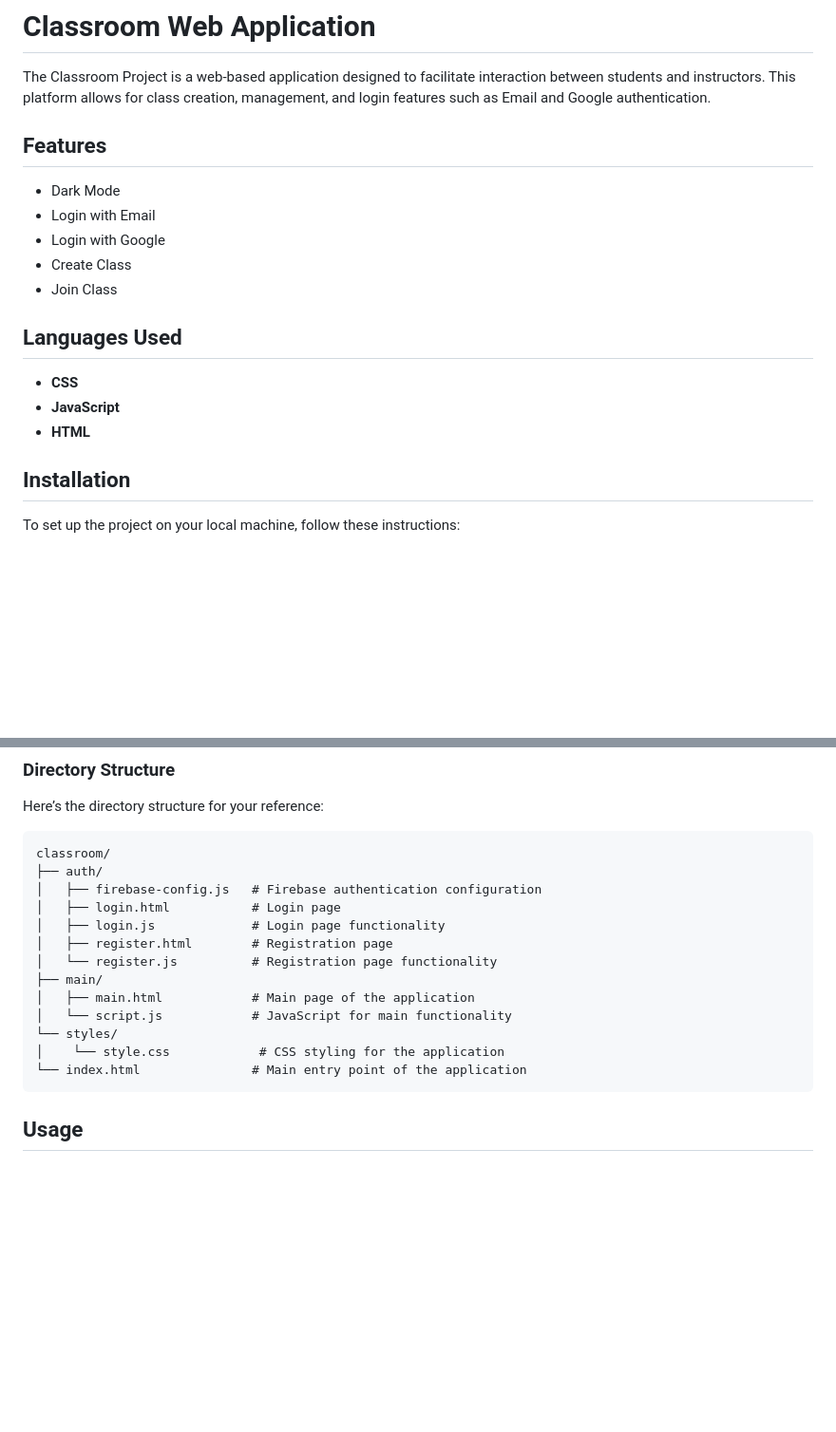
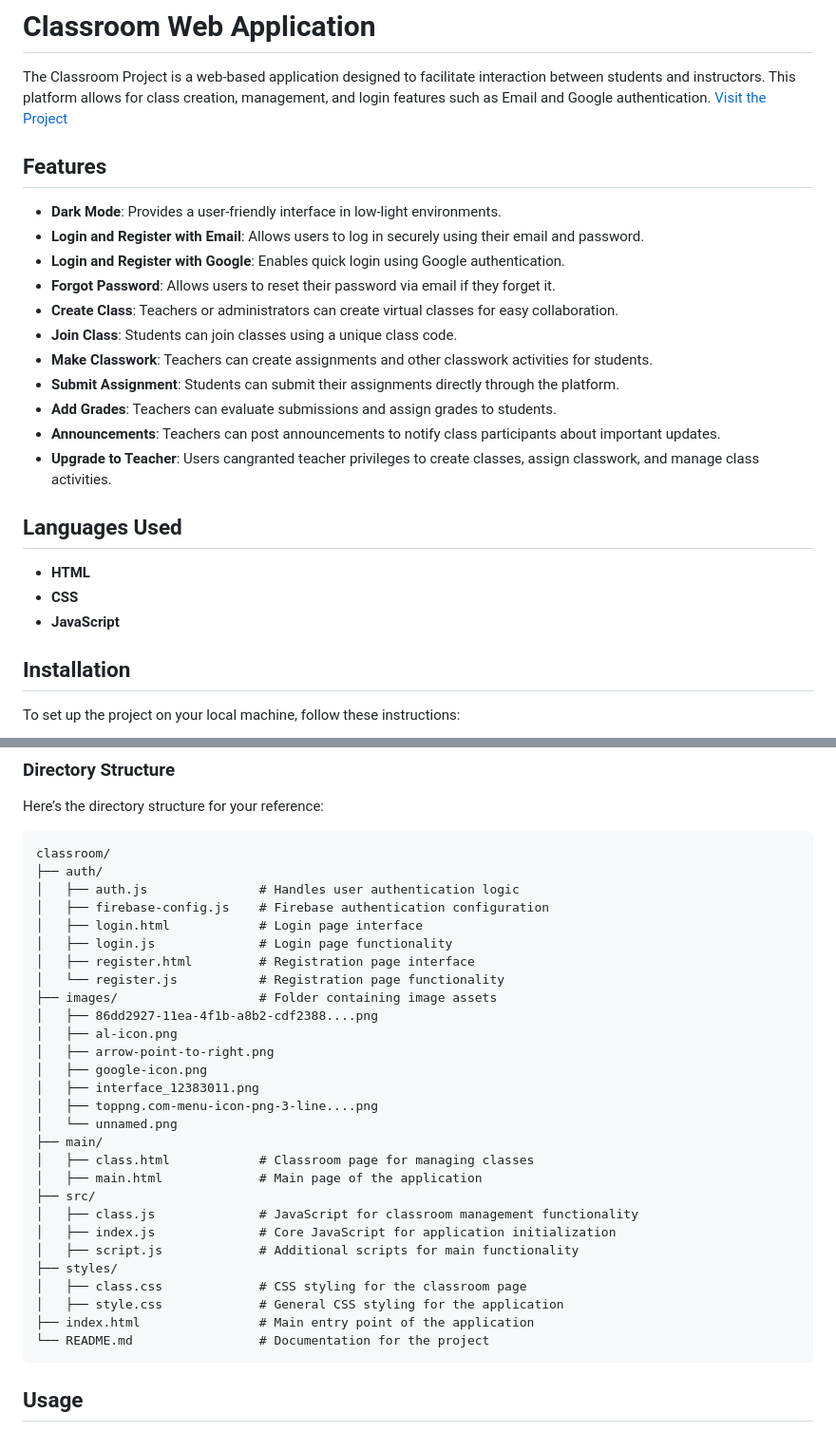
Before and after one commit to Mohamedgwad/classroom, a Markdown page: README.md, 2 parts joined by grey strips. Shown: that part at 95% size. Drawn GitHub-style; blank space fills up the shorter version.

Commit message:
Update README.md: Added project link, refined directory structure, and included new features

````diff
--- a/README.md
+++ b/README.md
@@ -1,20 +1,27 @@
 # Classroom Web Application
 
 The Classroom Project is a web-based application designed to facilitate interaction between students and instructors. This platform allows for class creation, management, and login features such as Email and Google authentication.
+[Visit the Project](https://classroomsm.freewebhostmost.com/)
 
 ## Features
 
-- Dark Mode
-- Login with Email
-- Login with Google
-- Create Class
-- Join Class
+- **Dark Mode**: Provides a user-friendly interface in low-light environments.
+- **Login and Register with Email**: Allows users to log in securely using their email and password.
+- **Login and Register with Google**: Enables quick login using Google authentication.
+- **Forgot Password**: Allows users to reset their password via email if they forget it.
+- **Create Class**: Teachers or administrators can create virtual classes for easy collaboration.
+- **Join Class**: Students can join classes using a unique class code.
+- **Make Classwork**: Teachers can create assignments and other classwork activities for students.
+- **Submit Assignment**: Students can submit their assignments directly through the platform.
+- **Add Grades**: Teachers can evaluate submissions and assign grades to students.
+- **Announcements**: Teachers can post announcements to notify class participants about important updates.
+- **Upgrade to Teacher**: Users cangranted teacher privileges to create classes, assign classwork, and manage class activities.
 
 ## Languages Used
 
+- **HTML**
 - **CSS**
 - **JavaScript**
-- **HTML**
 
 ## Installation
 
@@ -109,17 +116,32 @@ Here’s the directory structure for your reference:
 ```
 classroom/
 ├── auth/
-│   ├── firebase-config.js   # Firebase authentication configuration
-│   ├── login.html           # Login page
-│   ├── login.js             # Login page functionality
-│   ├── register.html        # Registration page
-│   └── register.js          # Registration page functionality
+│   ├── auth.js               # Handles user authentication logic
+│   ├── firebase-config.js    # Firebase authentication configuration
+│   ├── login.html            # Login page interface
+│   ├── login.js              # Login page functionality
+│   ├── register.html         # Registration page interface
+│   └── register.js           # Registration page functionality
+├── images/                   # Folder containing image assets
+│   ├── 86dd2927-11ea-4f1b-a8b2-cdf2388....png
+│   ├── al-icon.png
+│   ├── arrow-point-to-right.png
+│   ├── google-icon.png
+│   ├── interface_12383011.png
+│   ├── toppng.com-menu-icon-png-3-line....png
+│   └── unnamed.png
 ├── main/
-│   ├── main.html            # Main page of the application
-│   └── script.js            # JavaScript for main functionality
-└── styles/
-│    └── style.css            # CSS styling for the application
-└── index.html               # Main entry point of the application
+│   ├── class.html            # Classroom page for managing classes
+│   ├── main.html             # Main page of the application
+├── src/
+│   ├── class.js              # JavaScript for classroom management functionality
+│   ├── index.js              # Core JavaScript for application initialization
+│   ├── script.js             # Additional scripts for main functionality
+├── styles/
+│   ├── class.css             # CSS styling for the classroom page
+│   ├── style.css             # General CSS styling for the application
+├── index.html                # Main entry point of the application
+└── README.md                 # Documentation for the project
 ```
 
 ## Usage
````
